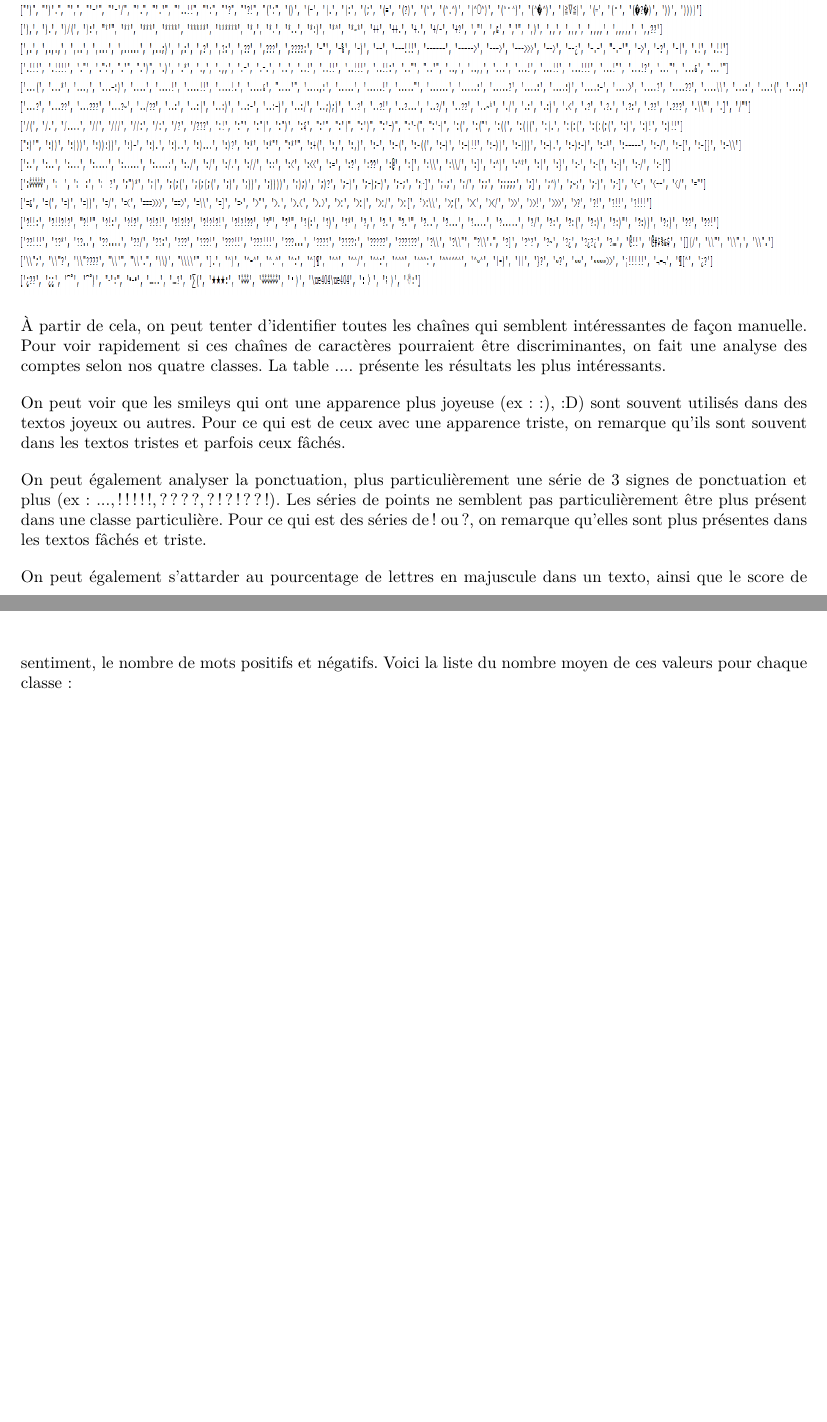
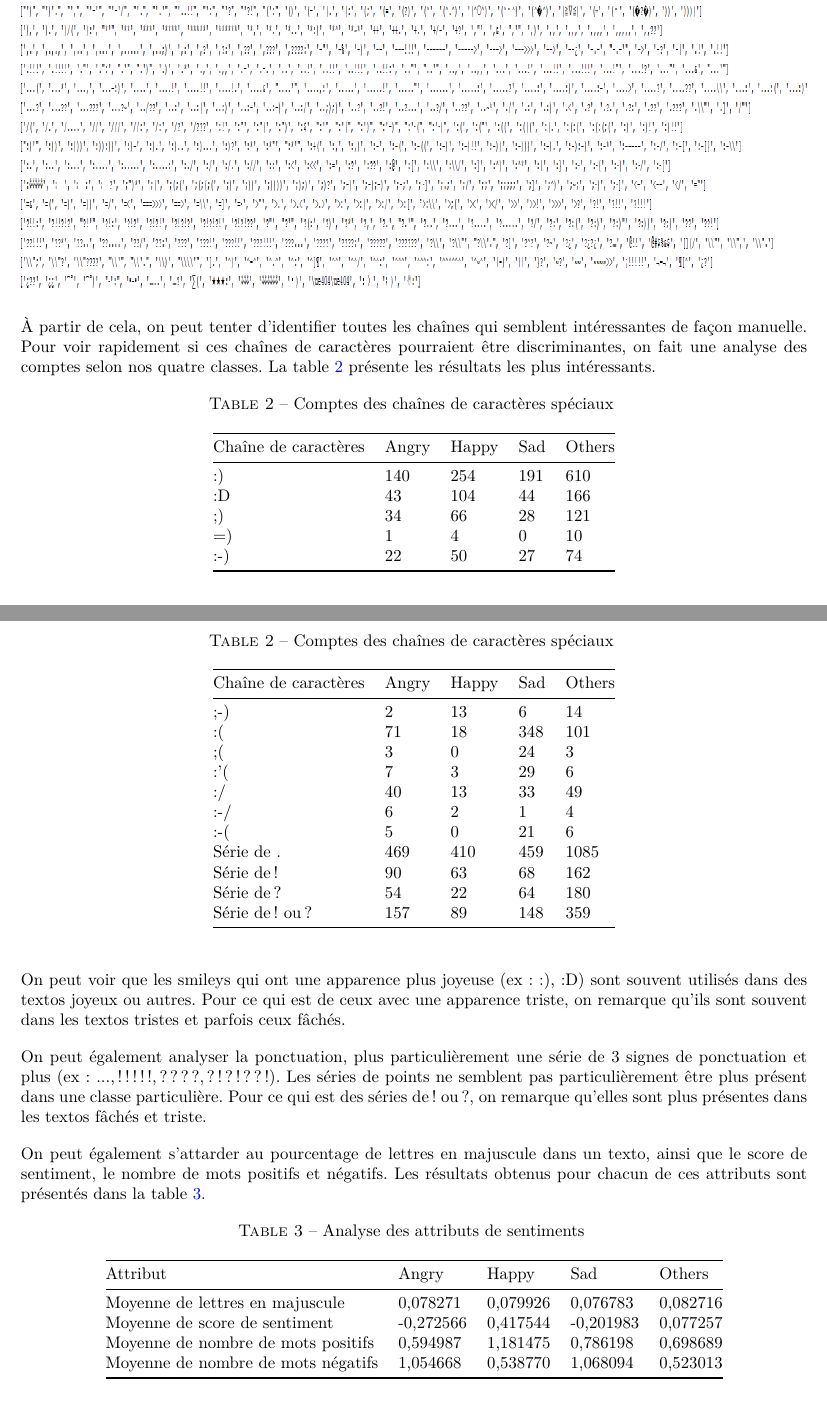
Before and after one commit to Samuel-Levesque/ift-7022_devoir_3, a LaTeX document (Rapport_V2/Rapport_v2.tex, which reads Rapport_V2/analyse_emojis.tex): two parts of pages 4 and 5 of 15 before the commit and two parts of pages 4 and 5 of 14 after it, joined at a grey line, cut so that both start at the same text, the shorter picture padded with empty space. Compiled offline with pdfLaTeX.

Commit message:
Création de certaines tables de résultats

```diff
--- a/Rapport_V2/analyse_emojis.tex
+++ b/Rapport_V2/analyse_emojis.tex
@@ -31,29 +31,72 @@ reg ex : [^\w\s\d]{2,6}
 
 \includegraphics[width=\linewidth,height=7cm]{images/analyse_list_car_speciaux}
 
-À partir de cela, on peut tenter d'identifier toutes les chaînes qui semblent intéressantes de façon manuelle. Pour voir rapidement si ces chaînes de caractères pourraient être discriminantes, on fait une analyse des comptes selon nos quatre classes. La table .... présente les résultats les plus intéressants.
+À partir de cela, on peut tenter d'identifier toutes les chaînes qui semblent intéressantes de façon manuelle. Pour voir rapidement si ces chaînes de caractères pourraient être discriminantes, on fait une analyse des comptes selon nos quatre classes. La table \ref{table:binettes} présente les résultats les plus intéressants.
 
-\begin{figure}[h!] %h: place figure here if possible, t: top, b:bottom, !:over-ride default placement
-	\begin{minipage}[b]{0.3\textwidth}
-		\includegraphics[width=\textwidth,height=14cm]{images/analyse_emojis_car_pos}
-	\end{minipage}
-	\hfill
-	\begin{minipage}[b]{0.3\textwidth}
-		\includegraphics[width=\textwidth,height=14cm]{images/analyse_emojis_car_neg}
-	\end{minipage}
-	\hfill
-	\begin{minipage}[b]{0.3\textwidth}
-		\includegraphics[width=\textwidth,height=14cm]{images/analyse_car_ponctuation}
-	\end{minipage}
-\end{figure}
+% Please add the following required packages to your document preamble:
+% \usepackage{booktabs}
+% \usepackage{longtable}
+% Note: It may be necessary to compile the document several times to get a multi-page table to line up properly
+\begin{longtable}[c]{@{}lllll@{}}
+	\caption{Comptes des chaînes de caractères spéciaux}
+	\label{table:binettes}\\
+	\toprule
+	Chaîne de caractères & Angry & Happy & Sad & Others \\* \midrule
+	\endhead
+	%
+	\bottomrule
+	\endfoot
+	%
+	\endlastfoot
+	%
+	:)                   & 140   & 254   & 191 & 610    \\
+	:D                   & 43    & 104   & 44  & 166    \\
+	;)                   & 34    & 66    & 28  & 121    \\
+	=)                   & 1     & 4     & 0   & 10     \\
+	:-)                  & 22    & 50    & 27  & 74     \\
+	;-)                  & 2     & 13    & 6   & 14     \\
+	:(                   & 71    & 18    & 348 & 101    \\
+	;(                   & 3     & 0     & 24  & 3      \\
+	:'(                  & 7     & 3     & 29  & 6      \\
+	:/                   & 40    & 13    & 33  & 49     \\
+	:-/                  & 6     & 2     & 1   & 4      \\
+	:-(                  & 5     & 0     & 21  & 6      \\
+	Série de .           & 469   & 410   & 459 & 1085   \\
+	Série de !           & 90    & 63    & 68  & 162    \\
+	Série de ?           & 54    & 22    & 64  & 180    \\
+	Série de ! ou ?      & 157   & 89    & 148 & 359    \\* \bottomrule
+\end{longtable}
 
 On peut voir que les smileys qui ont une apparence plus joyeuse (ex: :), :D) sont souvent utilisés dans des textos joyeux ou autres. Pour ce qui est de ceux avec une apparence triste, on remarque qu'ils sont souvent dans les textos tristes et parfois ceux fâchés.
 
 On peut également analyser la ponctuation, plus particulièrement une série de 3 signes de ponctuation et plus (ex: ..., !!!!!, ????, ?!?!??!). Les séries de points ne semblent pas particulièrement être plus présent dans une classe particulière. Pour ce qui est des séries de ! ou ?, on remarque qu'elles sont plus présentes dans les textos fâchés et triste.
 
-On peut également s'attarder au pourcentage de lettres en majuscule dans un texto, ainsi que le score de sentiment, le nombre de mots positifs et négatifs. Voici la liste du nombre moyen de ces valeurs pour chaque classe:
+On peut également s'attarder au pourcentage de lettres en majuscule dans un texto, ainsi que le score de sentiment, le nombre de mots positifs et négatifs. Les résultats obtenus pour chacun de ces attributs sont présentés dans la table \ref{table:pourcentages}.
 
-\includegraphics[width=\linewidth,height=15cm,keepaspectratio]{images/analyse_maj_sentiment}
+% Please add the following required packages to your document preamble:
+% \usepackage{booktabs}
+% \usepackage{longtable}
+% Note: It may be necessary to compile the document several times to get a multi-page table to line up properly
+\begin{longtable}[c]{@{}lllll@{}}
+	\caption{Analyse des attributs de sentiments}
+	\label{table:pourcentages}\\
+	\toprule
+	Attribut                           & Angry     & Happy    & Sad       & Others   \\* \midrule
+	\endhead
+	%
+	\bottomrule
+	\endfoot
+	%
+	\endlastfoot
+	%
+	Moyenne de lettres en majuscule    & 0,078271  & 0,079926 & 0,076783  & 0,082716 \\
+	Moyenne de score de sentiment      & -0,272566 & 0,417544 & -0,201983 & 0,077257 \\
+	Moyenne de nombre de mots positifs & 0,594987  & 1,181475 & 0,786198  & 0,698689 \\
+	Moyenne de nombre de mots négatifs & 1,054668  & 0,538770 & 1,068094  & 0,523013 \\* \bottomrule
+\end{longtable}
+
+
+%\includegraphics[width=\linewidth,height=15cm,keepaspectratio]{images/analyse_maj_sentiment}
 
 Le score de sentiment utilisé est calculé avec \emph{Senti Word Net} en sommant les valeurs de sentiment attribuées à chaque mot de l'échange de textos. Le nombre de mots positifs/négatifs est calculé en comptant le nombre de mots avec des valeurs de sentiment supérieur/inférieur à 0.
 
```
Also changed, not shown: Rapport_V2/choix_des_variables.tex (+3 -1 lines), Rapport_V2/Rapport_v2.pdf, 1 other file.
